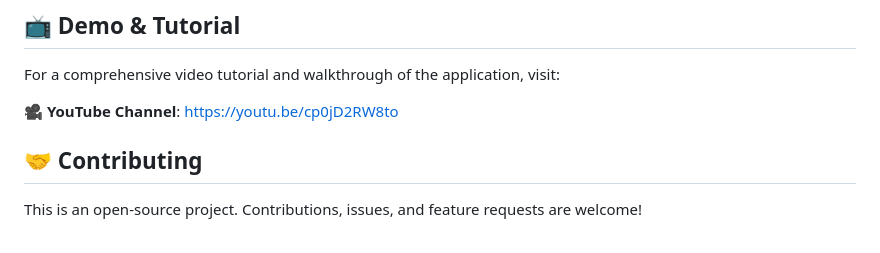
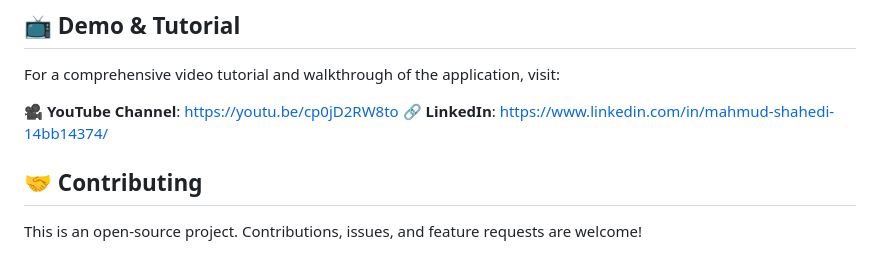
Before and after one commit to mahmudshahedi/fullstack-todo, a Markdown page: README.md, the part around the change. GitHub-like rendering.

```diff
--- a/README.md
+++ b/README.md
@@ -125,6 +125,7 @@ All containers are configured with volume mounts for hot-reloading during develo
 For a comprehensive video tutorial and walkthrough of the application, visit:
 
 **🎥 YouTube Channel**: https://youtu.be/cp0jD2RW8to
+**🔗 LinkedIn**: https://www.linkedin.com/in/mahmud-shahedi-14bb14374/
 
 ## 🤝 Contributing
 
```
